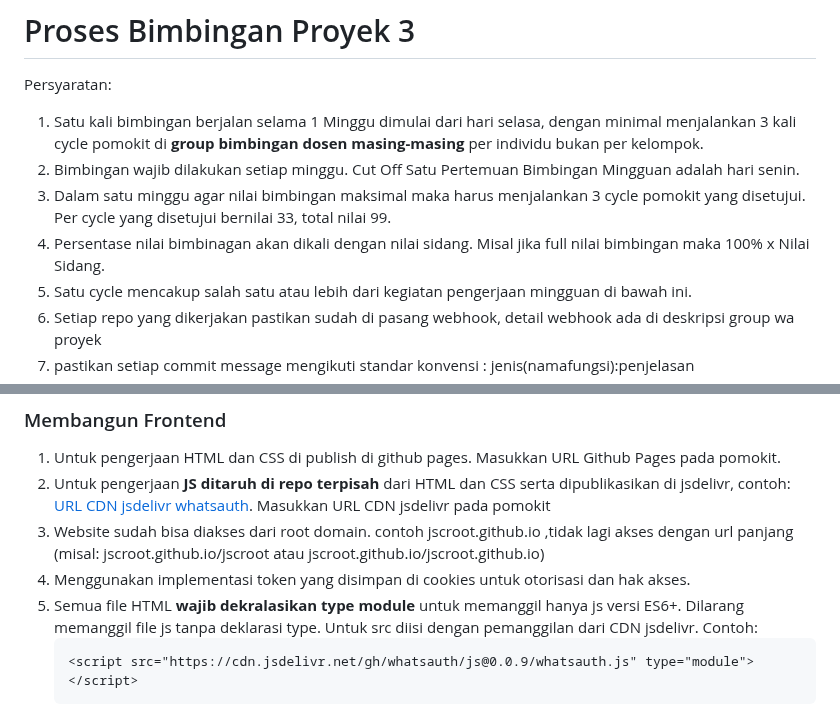
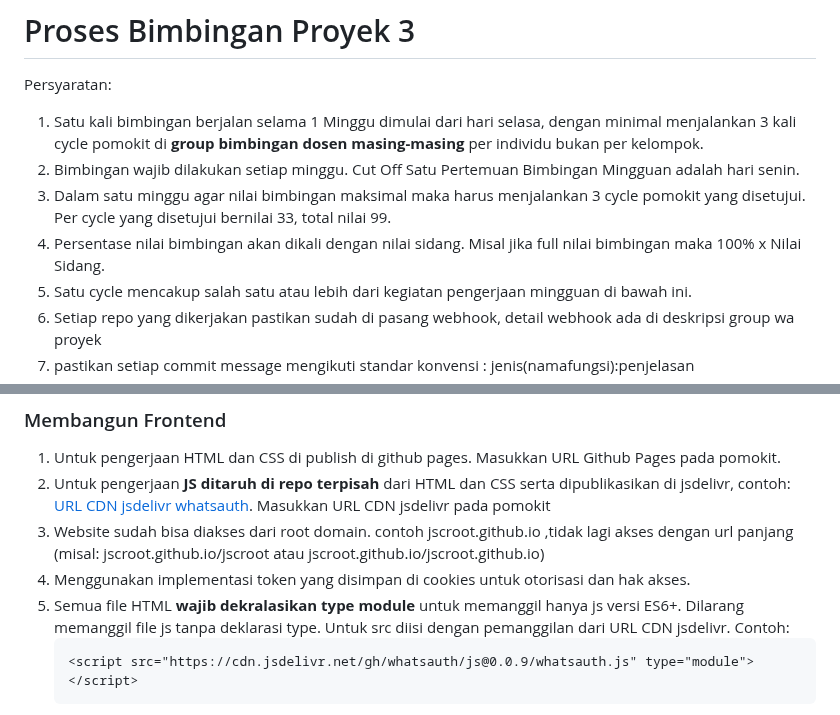
Before and after one commit to d4if/proyek3, a Markdown page: bimbingan/README.md, 2 parts joined by grey strips. Drawn GitHub-style.

````diff
--- a/bimbingan/README.md
+++ b/bimbingan/README.md
@@ -3,7 +3,7 @@ Persyaratan:
 1. Satu kali bimbingan berjalan selama 1 Minggu dimulai dari hari selasa, dengan minimal menjalankan 3 kali cycle pomokit di **group bimbingan dosen masing-masing** per individu bukan per kelompok.
 2. Bimbingan wajib dilakukan setiap minggu. Cut Off Satu Pertemuan Bimbingan Mingguan adalah hari senin.
 3. Dalam satu minggu agar nilai bimbingan maksimal maka harus menjalankan 3 cycle pomokit yang disetujui. Per cycle yang disetujui bernilai 33, total nilai 99.
-4. Persentase nilai bimbinagan akan dikali dengan nilai sidang. Misal jika full nilai bimbingan maka 100% x Nilai Sidang.
+4. Persentase nilai bimbingan akan dikali dengan nilai sidang. Misal jika full nilai bimbingan maka 100% x Nilai Sidang.
 5. Satu cycle mencakup salah satu atau lebih dari kegiatan pengerjaan mingguan di bawah ini.
 6. Setiap repo yang dikerjakan pastikan sudah di pasang webhook, detail webhook ada di deskripsi group wa proyek
 7. pastikan setiap commit message mengikuti standar konvensi : jenis(namafungsi):penjelasan
@@ -26,7 +26,7 @@ Detail dari Kegiatan Pengerjaan Mingguan dijelaskan di bawah ini.
 2. Untuk pengerjaan **JS ditaruh di repo terpisah** dari HTML dan CSS serta dipublikasikan di jsdelivr, contoh: [URL CDN jsdelivr whatsauth](https://cdn.jsdelivr.net/gh/whatsauth/js/). Masukkan URL CDN jsdelivr pada pomokit
 3. Website sudah bisa diakses dari root domain. contoh jscroot.github.io ,tidak lagi akses dengan url panjang (misal: jscroot.github.io/jscroot atau jscroot.github.io/jscroot.github.io)
 4. Menggunakan implementasi token yang disimpan di cookies untuk otorisasi dan hak akses.
-5. Semua file HTML **wajib dekralasikan type module** untuk memanggil hanya js versi ES6+. Dilarang memanggil file js tanpa deklarasi type. Untuk src diisi dengan pemanggilan dari CDN jsdelivr. Contoh:
+5. Semua file HTML **wajib dekralasikan type module** untuk memanggil hanya js versi ES6+. Dilarang memanggil file js tanpa deklarasi type. Untuk src diisi dengan pemanggilan dari URL CDN jsdelivr. Contoh:
    ```html
    <script src="https://cdn.jsdelivr.net/gh/whatsauth/js@0.0.9/whatsauth.js" type="module"></script>
    ```
````
